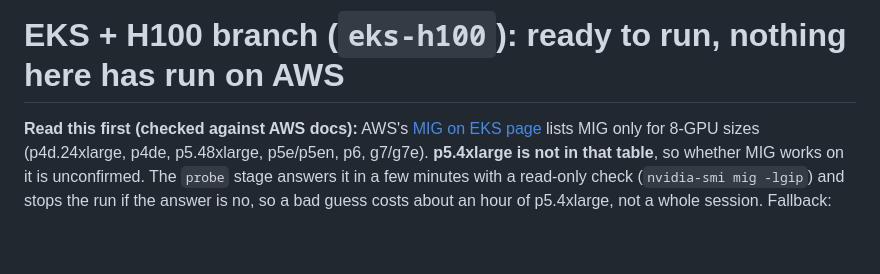
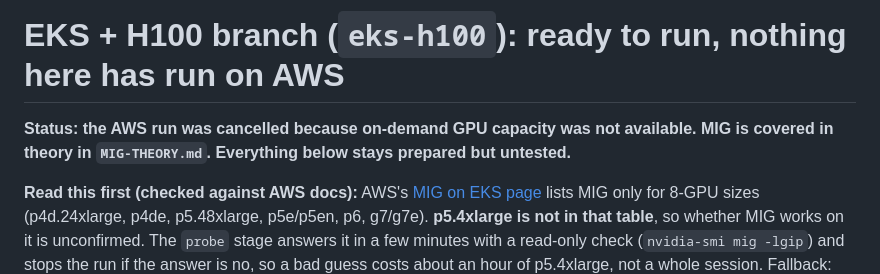
Before and after one commit to linux-skywalker/tech-talk-one-presidio-26, a Markdown page: EKS-READY.md, the part around the change. GitHub-like rendering; blank space fills up the shorter version.

Commit message:
EKS-READY: note the run was cancelled, MIG covered in theory
Co-Authored-By: Claude Sonnet 5.5 <noreply@anthropic.com>

```diff
--- a/EKS-READY.md
+++ b/EKS-READY.md
@@ -1,4 +1,6 @@
 # EKS + H100 branch (`eks-h100`): ready to run, nothing here has run on AWS
+
+**Status: the AWS run was cancelled because on-demand GPU capacity was not available. MIG is covered in theory in `MIG-THEORY.md`. Everything below stays prepared but untested.**
 
 **Read this first (checked against AWS docs):** AWS's [MIG on EKS page](https://docs.aws.eu/eks/latest/userguide/device-management-nvidia-mig.html) lists MIG only for 8-GPU sizes (p4d.24xlarge, p4de, p5.48xlarge, p5e/p5en, p6, g7/g7e). **p5.4xlarge is not in that table**, so whether MIG works on it is unconfirmed. The `probe` stage answers it in a few minutes with a read-only check (`nvidia-smi mig -lgip`) and stops the run if the answer is no, so a bad guess costs about an hour of p5.4xlarge, not a whole session. Fallback: `INSTANCE=p4d.24xlarge` (8 x A100, needs 96 vCPUs of quota and costs much more per hour; price not verified). Other AWS notes: EKS Auto Mode has no MIG; a MIG change needs a GPU reset (the Operator's MIG manager reboots the node, we set `WITH_REBOOT=true`); AWS's AL2023 procedure uses `mixed` strategy, ours defaults to `single` (`MIG_STRATEGY=mixed` is supported and rewrites the pods' resource name).
 
```
